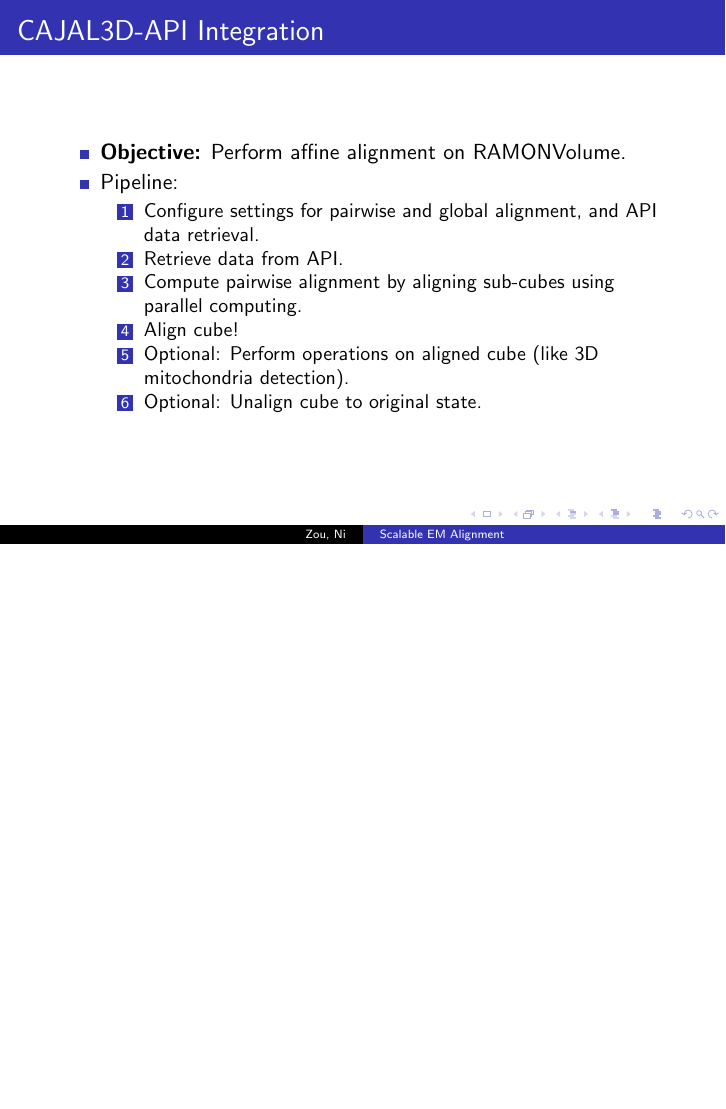
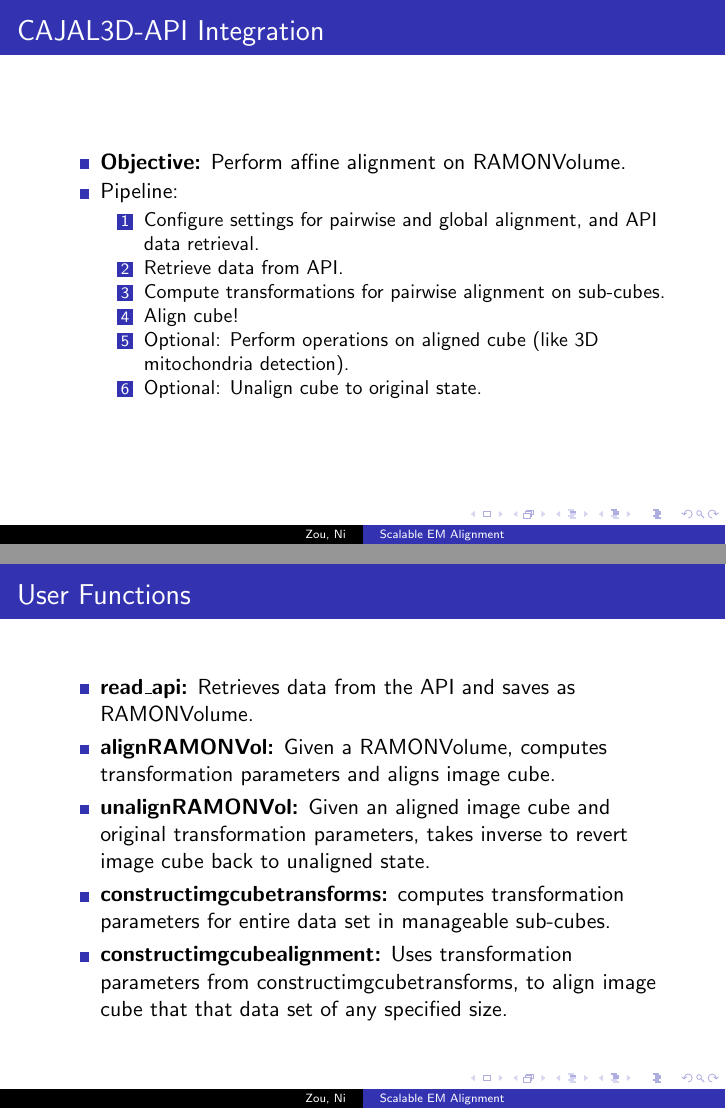
Before and after one commit to jovo/duke-summer-alignment, LaTeX slides (doc/presentation.tex): page 20 of 23 before the commit and pages 20 and 21 of 24 after it, the two joined at a grey line, the shorter picture padded with empty space. Compiled offline with pdfLaTeX.

Commit message:
add user functions to presentation

```diff
--- a/doc/presentation.tex
+++ b/doc/presentation.tex
@@ -263,11 +263,22 @@ For each pair of images:
 \begin{enumerate}
 \item Configure settings for pairwise and global alignment, and API data retrieval.
 \item Retrieve data from API.
-\item Compute pairwise alignment by aligning sub-cubes using parallel computing.
+\item Compute transformations for pairwise alignment on sub-cubes.
 \item Align cube!
 \item Optional: Perform operations on aligned cube (like 3D mitochondria detection).
 \item Optional: Unalign cube to original state.
 \end{enumerate}
+\end{itemize}
+\end{frame}
+
+\begin{frame}
+\frametitle{User Functions}
+\begin{itemize}
+\item \textbf{read\_api:} Retrieves data from the API and saves as RAMONVolume.
+\item \textbf{alignRAMONVol:} Given a RAMONVolume, computes transformation parameters and aligns image cube.
+\item \textbf{unalignRAMONVol:} Given an aligned image cube and original transformation parameters, takes inverse to revert image cube back to unaligned state.
+\item \textbf{constructimgcubetransforms:} computes transformation parameters for entire data set in manageable sub-cubes.
+\item \textbf{constructimgcubealignment:} Uses transformation parameters from constructimgcubetransforms, to align image cube that that data set of any specified size.
 \end{itemize}
 \end{frame}
 
```
